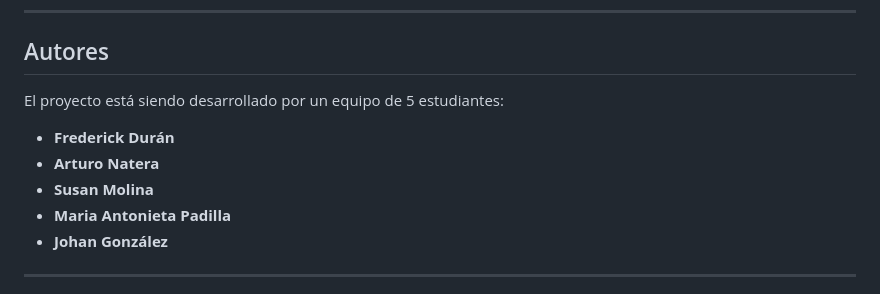
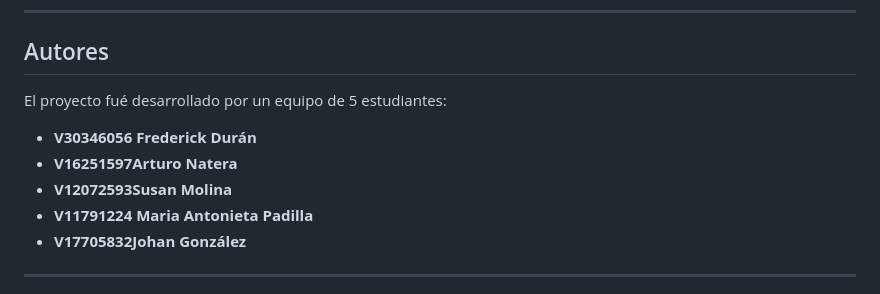
Before and after one commit to ragnarsson03/Blog-Interactivo, a Markdown page: README.md, the part around the change. Drawn GitHub-style.

Commit message:
4to Cambio Autores del Readmen, Maria Antonieta

```diff
--- a/README.md
+++ b/README.md
@@ -8,12 +8,12 @@ El objetivo es ofrecer una visión clara y actualizada de cómo la IA está tran
 ---
 
 ## Autores
-El proyecto está siendo desarrollado por un equipo de 5 estudiantes:
-- **Frederick Durán**
-- **Arturo Natera**
-- **Susan Molina**
-- **Maria Antonieta Padilla**
-- **Johan González**
+El proyecto fué desarrollado por un equipo de 5 estudiantes:
+- **V30346056 Frederick Durán**
+- **V16251597Arturo Natera**
+- **V12072593Susan Molina**
+- **V11791224 Maria Antonieta Padilla**
+- **V17705832Johan González**
 
 ---
 
```
